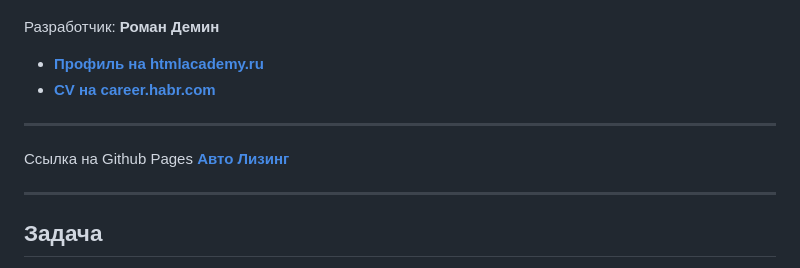
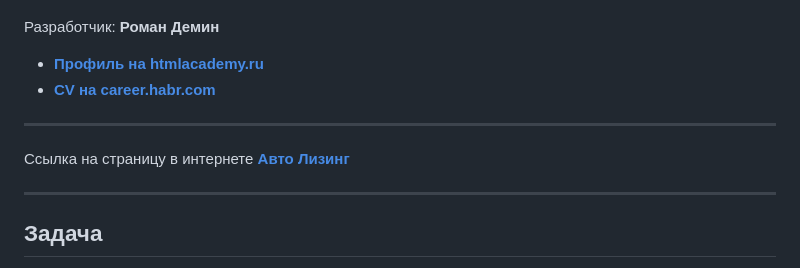
Before and after one commit to AndRomMan/test-task-mediaworks, a Markdown page: Readme.md, the part around the change. GitHub-like rendering.

```diff
--- a/Readme.md
+++ b/Readme.md
@@ -7,7 +7,7 @@
 - **[CV на career.habr.com](https://career.habr.com/andromman)**
 
 * * *
-Ссылка на Github Pages **[Авто Лизинг](https://andromman.github.io/mediaworks-test/)**
+Ссылка на страницу в интернете **[Авто Лизинг](https://andromman.github.io/mediaworks-test/)**
 
 * * *
 ## Задача
```
